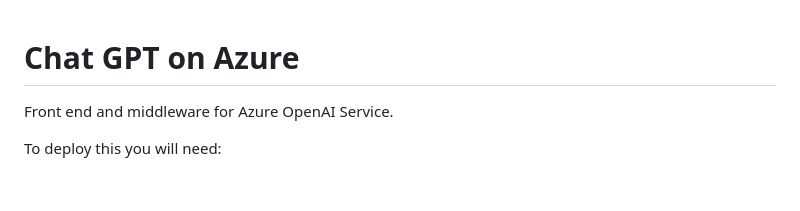
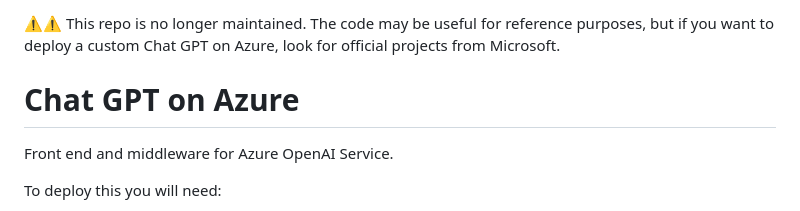
Before and after one commit to stu-bell/chatgpt-on-azure, a Markdown page: README.md, the part around the change. Rendered like a GitHub page; blank space fills up the shorter version.

Commit message:
Update README.md (#4)

```diff
--- a/README.md
+++ b/README.md
@@ -1,3 +1,5 @@
+⚠️⚠️ This repo is no longer maintained. The code may be useful for reference purposes, but if you want to deploy a custom Chat GPT on Azure, look for official projects from Microsoft.
+
 # Chat GPT on Azure
 
 Front end and middleware for Azure OpenAI Service.
```
